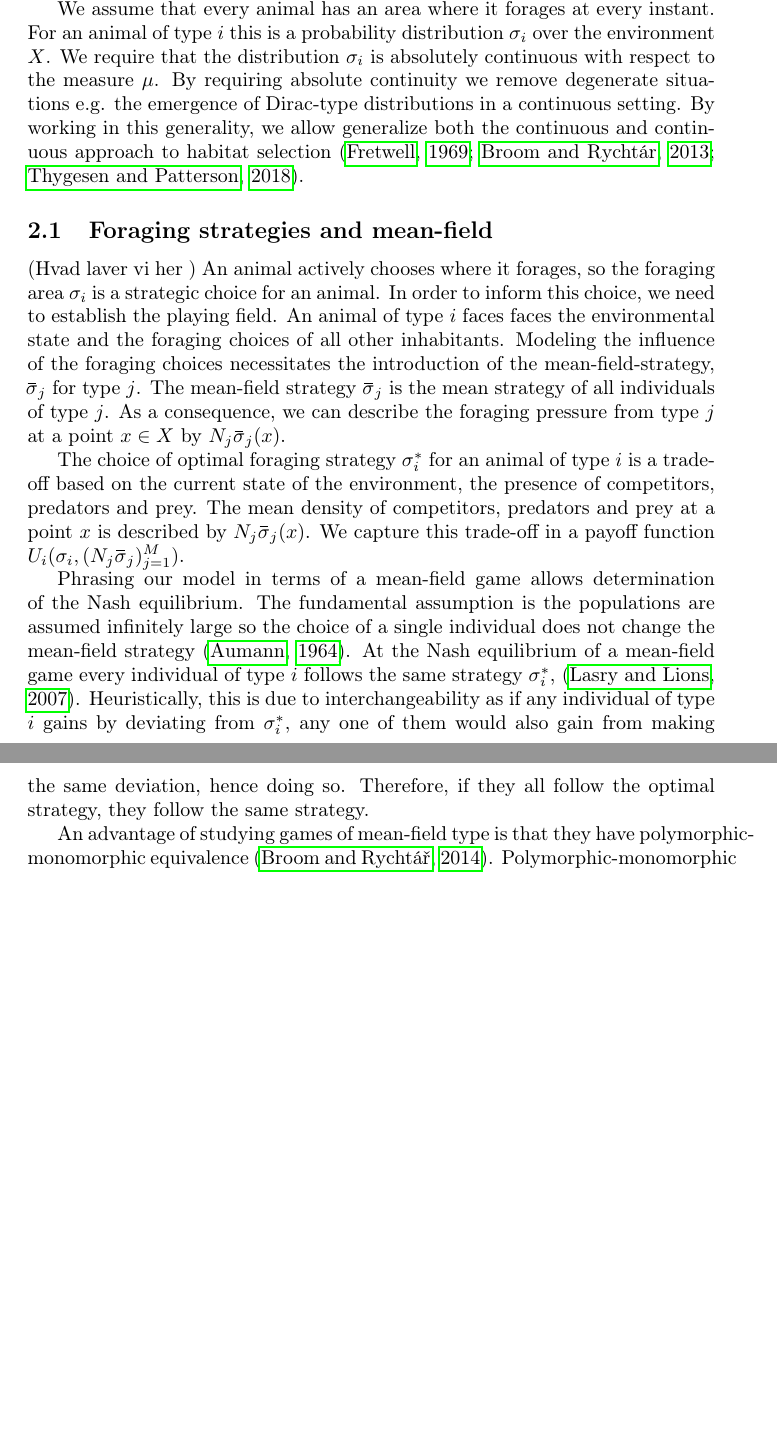
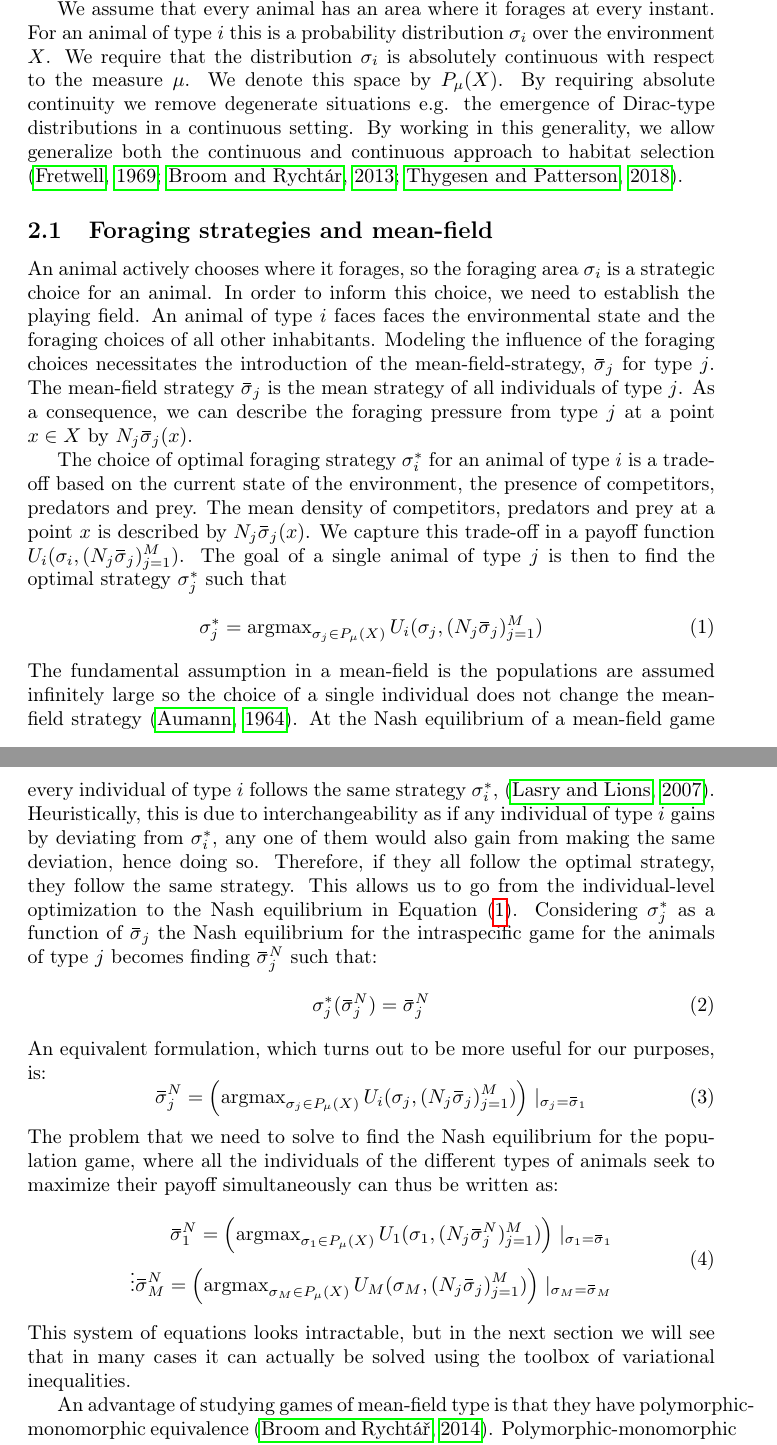
Before and after one commit to jemff/MFG_Static, a LaTeX document (results/main.tex, which reads results/general_setting.tex): two parts of pages 3 and 4 of 21, joined at a grey line, cut so that both start at the same text, the shorter picture padded with empty space. Compiled offline with pdfLaTeX.

Commit message:
Added the explicit form of NE

```diff
--- a/results/general_setting.tex
+++ b/results/general_setting.tex
@@ -8,19 +8,37 @@ We envision a setting with $M$ different types of animals co-existing in a heter
 We suppose that the migration dynamics happen on a faster time-scale than the population dynamics, as is seen in e.g. marine ecosystems \citep{iwasa1982vertical}. This slow-fast dynamic allows us to model the migrations as instantaneous, with each individual picking the optimal foraging ground at every instant \citep{kvrivan2013behavioral, cressman2006migration}.
 
 
-We assume that every animal has an area where it forages at every instant. For an animal of type $i$ this is a probability distribution $\sigma_i$ over the environment $X$. We require that the distribution $\sigma_i$ is absolutely continuous with respect to the measure $\mu$.  By requiring absolute continuity we remove degenerate situations e.g. the emergence of Dirac-type distributions in a continuous setting. By working in this generality, we allow generalize both the continuous and continuous approach to habitat selection \citep{fretwell1969territorial, broom2013game, verticalmigration}.
+We assume that every animal has an area where it forages at every instant. For an animal of type $i$ this is a probability distribution $\sigma_i$ over the environment $X$. We require that the distribution $\sigma_i$ is absolutely continuous with respect to the measure $\mu$. We denote this space by $P_{\mu}(X)$. By requiring absolute continuity we remove degenerate situations e.g. the emergence of Dirac-type distributions in a continuous setting. By working in this generality, we allow generalize both the continuous and continuous approach to habitat selection \citep{fretwell1969territorial, broom2013game, verticalmigration}.
 
 
-\subsection{Foraging strategies and mean-field}(Hvad laver vi her )
+\subsection{Foraging strategies and mean-field}
 An animal actively chooses where it forages, so the foraging area $\sigma_i$ is a strategic choice for an animal. In order to inform this choice, we need to establish the playing field. An animal of type $i$ faces faces the environmental state and the foraging choices of all other inhabitants. Modeling the influence of the foraging choices necessitates the introduction of the mean-field-strategy, $\overbar{\sigma}_j$ for type $j$. The mean-field strategy $\overbar{\sigma}_j$ is the mean strategy of all individuals of type $j$. As a consequence, we can describe the foraging pressure from type $j$ at a point $x\in X$ by $N_j \overbar{\sigma}_j(x)$.
 
 
-The choice of optimal foraging strategy $\sigma_i^*$ for an animal of type $i$ is a trade-off based on the current state of the environment, the presence of competitors, predators and prey. The mean density of competitors, predators and prey at a point $x$ is described by $N_j \overbar{\sigma}_j(x)$. We capture this trade-off in a payoff function $U_i(\sigma_i, (N_j \overbar{\sigma}_j)_{j=1}^M)$.
-
-
-Phrasing our model in terms of a mean-field game allows determination of the Nash equilibrium. The fundamental assumption is the populations are assumed infinitely large so the choice of a single individual does not change the mean-field strategy \citep{aumann1964markets}. At the Nash equilibrium of a mean-field game every individual of type $i$ follows the same strategy $\sigma_i^*$, \citep{lasry2007mean}. Heuristically, this is due to interchangeability as if any individual of type $i$ gains by deviating from $\sigma_i^*$, any one of them would also gain from making the same deviation, hence doing so. Therefore, if they all follow the optimal strategy, they follow the same strategy.
-
-
+The choice of optimal foraging strategy $\sigma_i^*$ for an animal of type $i$ is a trade-off based on the current state of the environment, the presence of competitors, predators and prey. The mean density of competitors, predators and prey at a point $x$ is described by $N_j \overbar{\sigma}_j(x)$. We capture this trade-off in a payoff function $U_i(\sigma_i, (N_j \overbar{\sigma}_j)_{j=1}^M)$. The goal of a single animal of type $j$ is then to find the optimal strategy $\sigma_j^*$ such that
+\begin{equation}
+  \label{eq:ind_opt}
+  \sigma^*_j = \argmax_{\sigma_j \in P_{\mu}(X)} U_i(\sigma_j, (N_j \overbar{\sigma}_j)_{j=1}^M)
+\end{equation}
+The fundamental assumption in a mean-field is the populations are assumed infinitely large so the choice of a single individual does not change the mean-field strategy \citep{aumann1964markets}. At the Nash equilibrium of a mean-field game every individual of type $i$ follows the same strategy $\sigma_i^*$, \citep{lasry2007mean}. Heuristically, this is due to interchangeability as if any individual of type $i$ gains by deviating from $\sigma_i^*$, any one of them would also gain from making the same deviation, hence doing so. Therefore, if they all follow the optimal strategy, they follow the same strategy. This allows us to go from the individual-level optimization to the Nash equilibrium in \Cref{eq:ind_opt}. Considering $\sigma^*_{j}$ as a function of $\overbar{\sigma}_j$ the Nash equilibrium for the intraspecific game for the animals of type $j$ becomes finding $\overbar{\sigma}_j^N$ such that:
+\begin{equation}
+  \sigma^*_{j}(\overbar{\sigma}^N_j) = \overbar{\sigma}^N_j
+\end{equation}
+An equivalent formulation, which turns out to be more useful for our purposes, is:
+\begin{equation}
+  \label{eq:mfg_ne}
+  \overbar{\sigma}_j^N = \pa{\argmax_{\sigma_j \in P_{\mu}(X)} U_i(\sigma_j, (N_j \overbar{\sigma}_j)_{j=1}^M) } \mid_{\sigma_j = \overbar{\sigma}_1}
+\end{equation}
+The problem that we need to solve to find the Nash equilibrium for the population game, where all the individuals of the different types of animals seek to maximize their payoff simultaneously can thus be written as:
+\begin{equation}
+  \label{eq:tot_nash_eq}
+  \begin{split}
+    \overbar{\sigma}_1^N = \pa{\argmax_{\sigma_1 \in P_{\mu}(X)} U_1(\sigma_1, (N_j \overbar{\sigma}^N_j)_{j=1}^M) } \mid_{\sigma_1 = \overbar{\sigma}_1} \\
+    \vdots
+    \overbar{\sigma}_M^N = \pa{\argmax_{\sigma_M \in P_{\mu}(X)} U_M(\sigma_M, (N_j \overbar{\sigma}_j)_{j=1}^M) } \mid_{\sigma_M = \overbar{\sigma}_M}
+    \end{split}
+\end{equation}
+This system of equations looks intractable, but in the next section we will see that in many cases it can actually be solved using the toolbox of variational inequalities.
 %2) Polymorphic-Monomorphic equivalence
 
 An advantage of studying games of mean-field type is that they have polymorphic-monomorphic equivalence \citep{broom2014asymmetric}. Polymorphic-monomorphic equivalence entails indistinguishability of facing a mixture of populations, weighted with density $\sigma_j(x)$, or a homogeneous population where all individuals are distributed according to $\sigma_j$. In short, modeling population games with polymorphic-monomorphic erases the need to consider the difference between sub-populations with different strategies or a single population with one strategy, which is ecologically advantageous \citep{broom2013game}.
```
Also changed, not shown: results/discussion.tex (+1 -1 lines), results/results.tex (+2 -2 lines), results/general_setting.tex (7 more changed lines), 1 other file.
